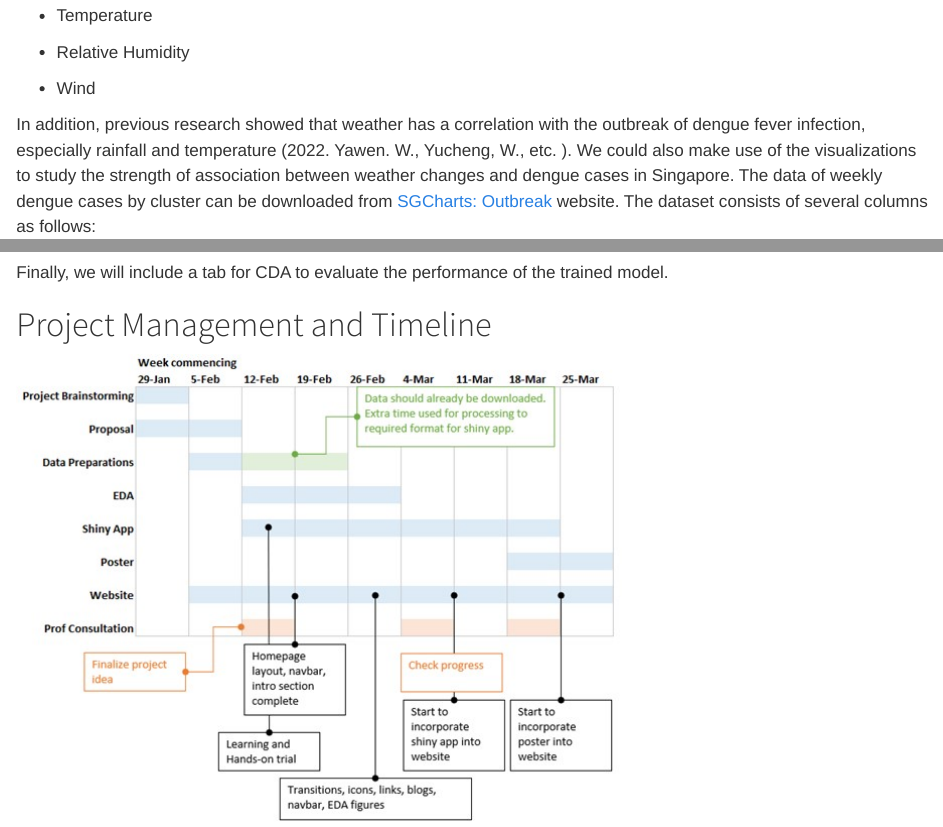
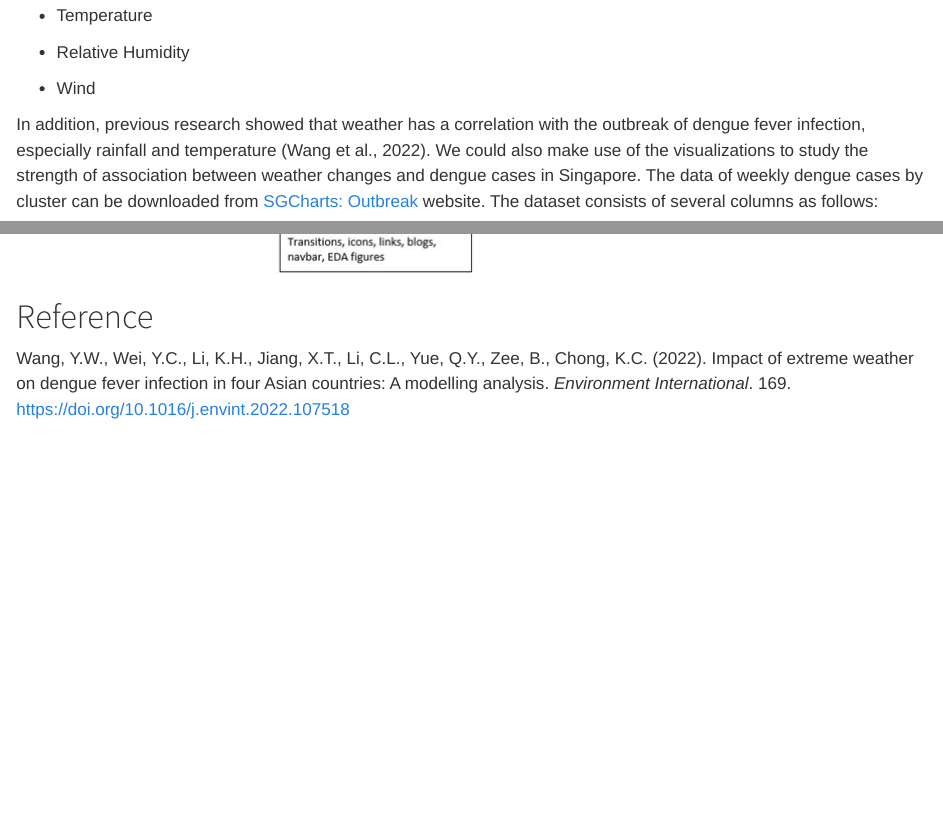
Before and after one commit to colinjkl/ISSS608-VAA_Project, a Quarto document (Proposal/Proposal.qmd): the page in a window 1100 px wide, from 1360 px down, and a second part further down, joined at a grey line. Rendered offline with R 4.5, knitr and Pandoc in place of Quarto, with nearby package versions.

Commit message:
Added reference

```diff
--- a/Proposal/Proposal.qmd
+++ b/Proposal/Proposal.qmd
@@ -39,7 +39,7 @@ The dataset that we are going to use for this project is the historical weather
 
 -   Wind
 
-In addition, previous research showed that weather has a correlation with the outbreak of dengue fever infection, especially rainfall and temperature (2022. Yawen. W., Yucheng, W., etc. ). We could also make use of the visualizations to study the strength of association between weather changes and dengue cases in Singapore. The data of weekly dengue cases by cluster can be downloaded from [SGCharts: Outbreak](https://outbreak.sgcharts.com/data) website. The dataset consists of several columns as follows:
+In addition, previous research showed that weather has a correlation with the outbreak of dengue fever infection, especially rainfall and temperature (Wang et al., 2022). We could also make use of the visualizations to study the strength of association between weather changes and dengue cases in Singapore. The data of weekly dengue cases by cluster can be downloaded from [SGCharts: Outbreak](https://outbreak.sgcharts.com/data) website. The dataset consists of several columns as follows:
 
 -   Date of data
 
@@ -140,3 +140,7 @@ Finally, we will include a tab for CDA to evaluate the performance of the traine
 # Project Management and Timeline
 
 ![](Timeline.jpg){fig-align="center"}
+
+# Reference
+
+Wang, Y.W., Wei, Y.C., Li, K.H., Jiang, X.T., Li, C.L., Yue, Q.Y., Zee, B., Chong, K.C. (2022). Impact of extreme weather on dengue fever infection in four Asian countries: A modelling analysis. *Environment International*. 169. [https://doi.org/10.1016/j.envint.2022.107518](https://doi.org/10.1016/j.envint.2022.107518)
```
Also changed, not shown: 2 other files.
